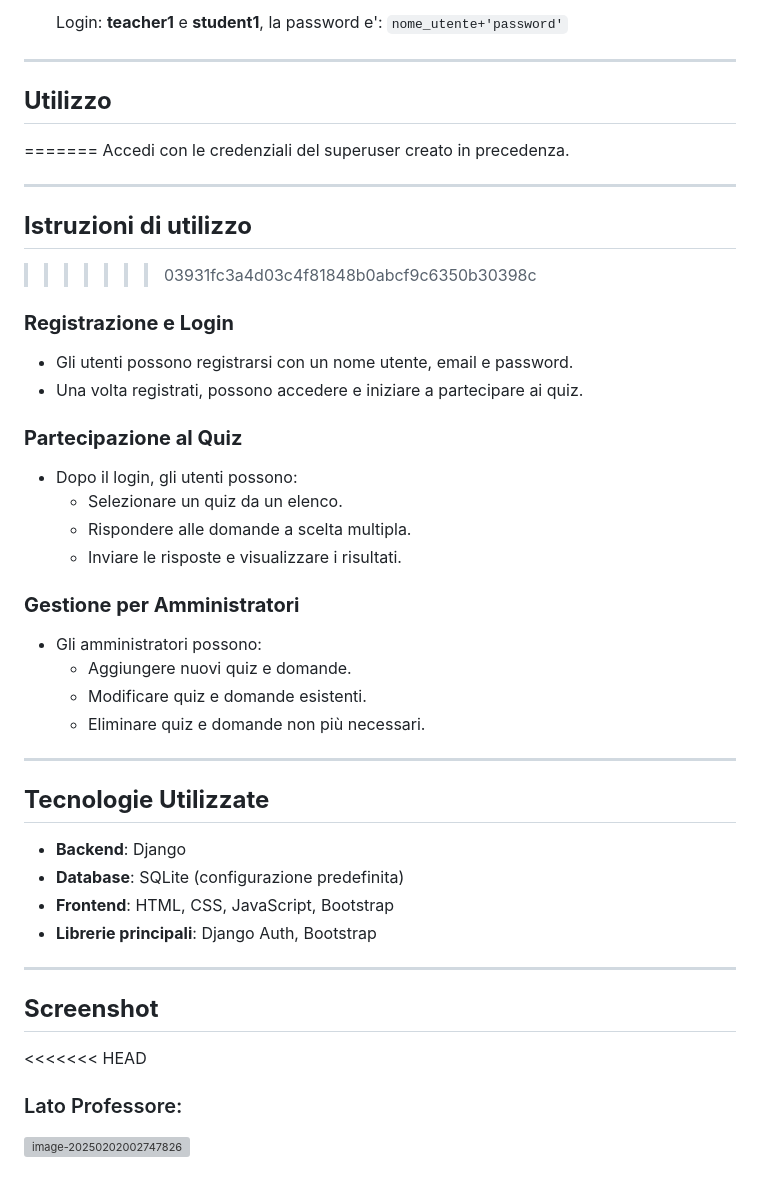
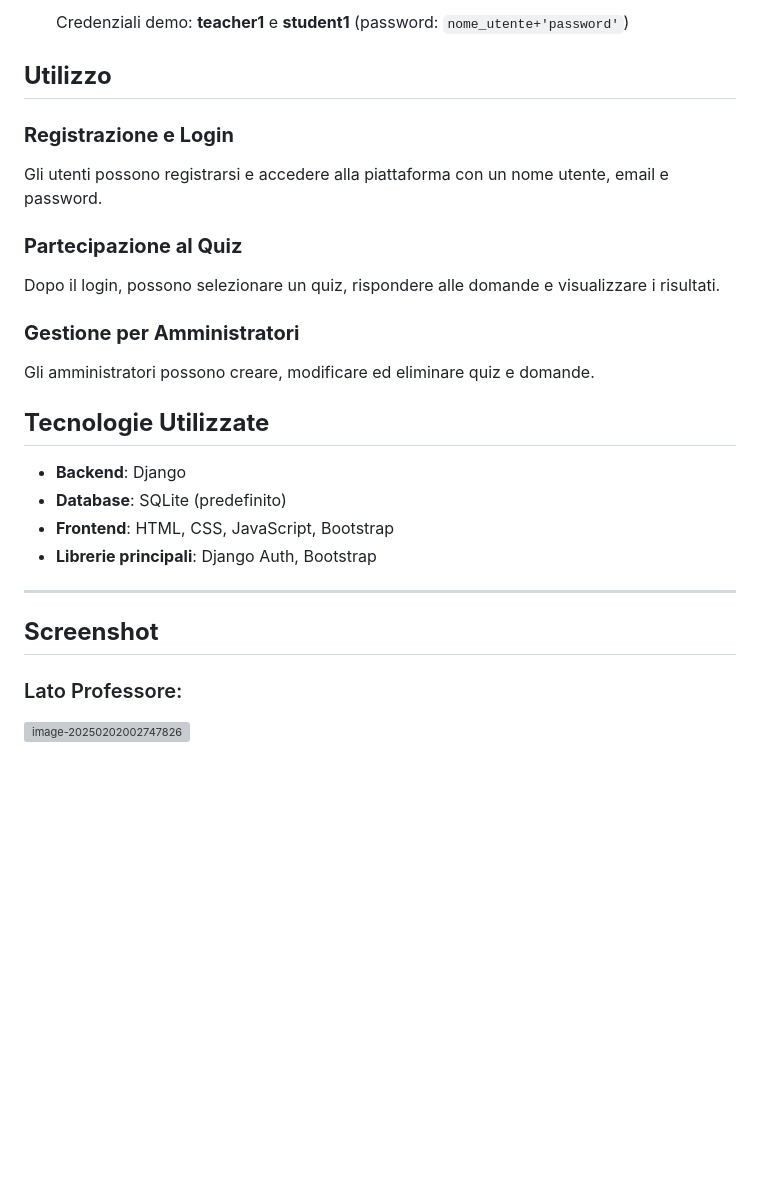
Before and after one commit to baleight/QuizLand, a Markdown page: README.md, the part around the change printed below. Drawn GitHub-style; blank space fills up the shorter version; grey boxes are pictures that could not be loaded.

```diff
--- a/README.md
+++ b/README.md
@@ -157,50 +89,31 @@ Dopo aver scaricato lo zip o clonato il progetto, segui questi passaggi.
 
-    Login: **teacher1** e **student1**, la password e': `nome_utente+'password'`
-
-------
+   Credenziali demo: **teacher1** e **student1** (password: `nome_utente+'password'`)
 
 ## **Utilizzo**
-=======
-   Accedi con le credenziali del superuser creato in precedenza.
-
-------
-
-## **Istruzioni di utilizzo**
->>>>>>> 03931fc3a4d03c4f81848b0abcf9c6350b30398c
 
 ### **Registrazione e Login**
 
-- Gli utenti possono registrarsi con un nome utente, email e password.
-- Una volta registrati, possono accedere e iniziare a partecipare ai quiz.
+Gli utenti possono registrarsi e accedere alla piattaforma con un nome utente, email e password.
 
 ### **Partecipazione al Quiz**
 
-- Dopo il login, gli utenti possono:
-  - Selezionare un quiz da un elenco.
-  - Rispondere alle domande a scelta multipla.
-  - Inviare le risposte e visualizzare i risultati.
+Dopo il login, possono selezionare un quiz, rispondere alle domande e visualizzare i risultati.
 
 ### **Gestione per Amministratori**
 
-- Gli amministratori possono:
-  - Aggiungere nuovi quiz e domande.
-  - Modificare quiz e domande esistenti.
-  - Eliminare quiz e domande non più necessari.
-
-------
+Gli amministratori possono creare, modificare ed eliminare quiz e domande.
 
 ## **Tecnologie Utilizzate**
 
 - **Backend**: Django
-- **Database**: SQLite (configurazione predefinita)
+- **Database**: SQLite (predefinito)
 - **Frontend**: HTML, CSS, JavaScript, Bootstrap
 - **Librerie principali**: Django Auth, Bootstrap
 
----
+------
 
 ## **Screenshot**
 
-<<<<<<< HEAD
 ### Lato Professore:
 
 ![image-20250202002747826](img\image-20250202002747826.png)
```
Also changed, not shown: other parts of README.md (+28 -96 lines).
